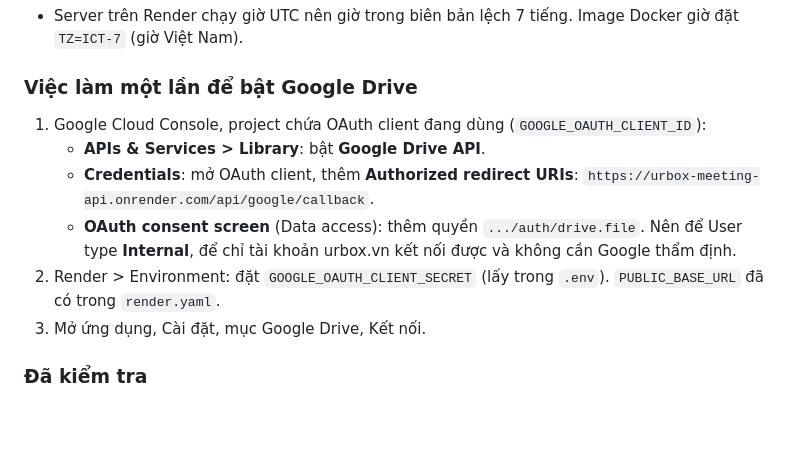
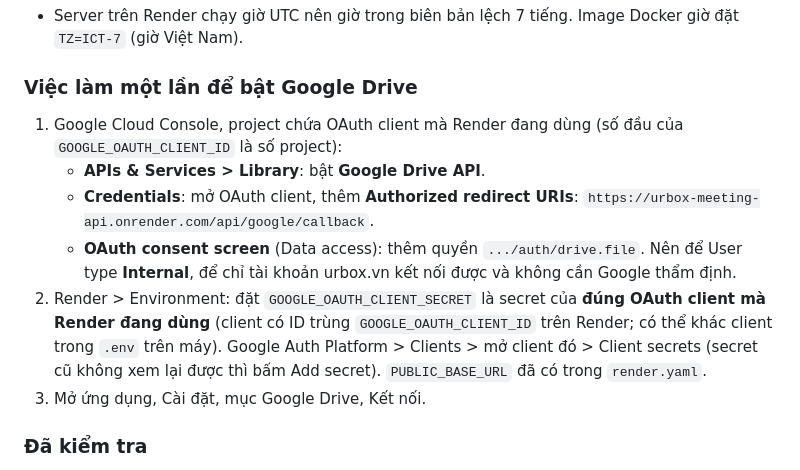
Before and after one commit to phucbh-hue/metting-assistant, a Markdown page: README.md, the part around the change. Rendered like a GitHub page; blank space fills up the shorter version.

Commit message:
docs: the Google client secret on Render must belong to the client Render uses, not the one in the local .env
Co-Authored-By: Claude Opus 5.5 <noreply@anthropic.com>

```diff
--- a/README.md
+++ b/README.md
@@ -64,13 +64,16 @@ Thiết kế: `docs/plans/2026-10-09-groups-drive-design.md`. Kế hoạch: `doc
 - Server trên Render chạy giờ UTC nên giờ trong biên bản lệch 7 tiếng. Image Docker giờ đặt `TZ=ICT-7` (giờ Việt Nam).
 
 ### Việc làm một lần để bật Google Drive
-1. Google Cloud Console, project chứa OAuth client đang dùng (`GOOGLE_OAUTH_CLIENT_ID`):
+1. Google Cloud Console, project chứa OAuth client mà Render đang dùng (số đầu của `GOOGLE_OAUTH_CLIENT_ID` là số project):
    - **APIs & Services > Library**: bật **Google Drive API**.
    - **Credentials**: mở OAuth client, thêm **Authorized redirect URIs**:
      `https://urbox-meeting-api.onrender.com/api/google/callback`.
    - **OAuth consent screen** (Data access): thêm quyền `.../auth/drive.file`. Nên để User type **Internal**, để chỉ tài
      khoản urbox.vn kết nối được và không cần Google thẩm định.
-2. Render > Environment: đặt `GOOGLE_OAUTH_CLIENT_SECRET` (lấy trong `.env`). `PUBLIC_BASE_URL` đã có trong `render.yaml`.
+2. Render > Environment: đặt `GOOGLE_OAUTH_CLIENT_SECRET` là secret của **đúng OAuth client mà Render đang dùng**
+   (client có ID trùng `GOOGLE_OAUTH_CLIENT_ID` trên Render; có thể khác client trong `.env` trên máy). Google Auth
+   Platform > Clients > mở client đó > Client secrets (secret cũ không xem lại được thì bấm Add secret).
+   `PUBLIC_BASE_URL` đã có trong `render.yaml`.
 3. Mở ứng dụng, Cài đặt, mục Google Drive, Kết nối.
 
 ### Đã kiểm tra
```
